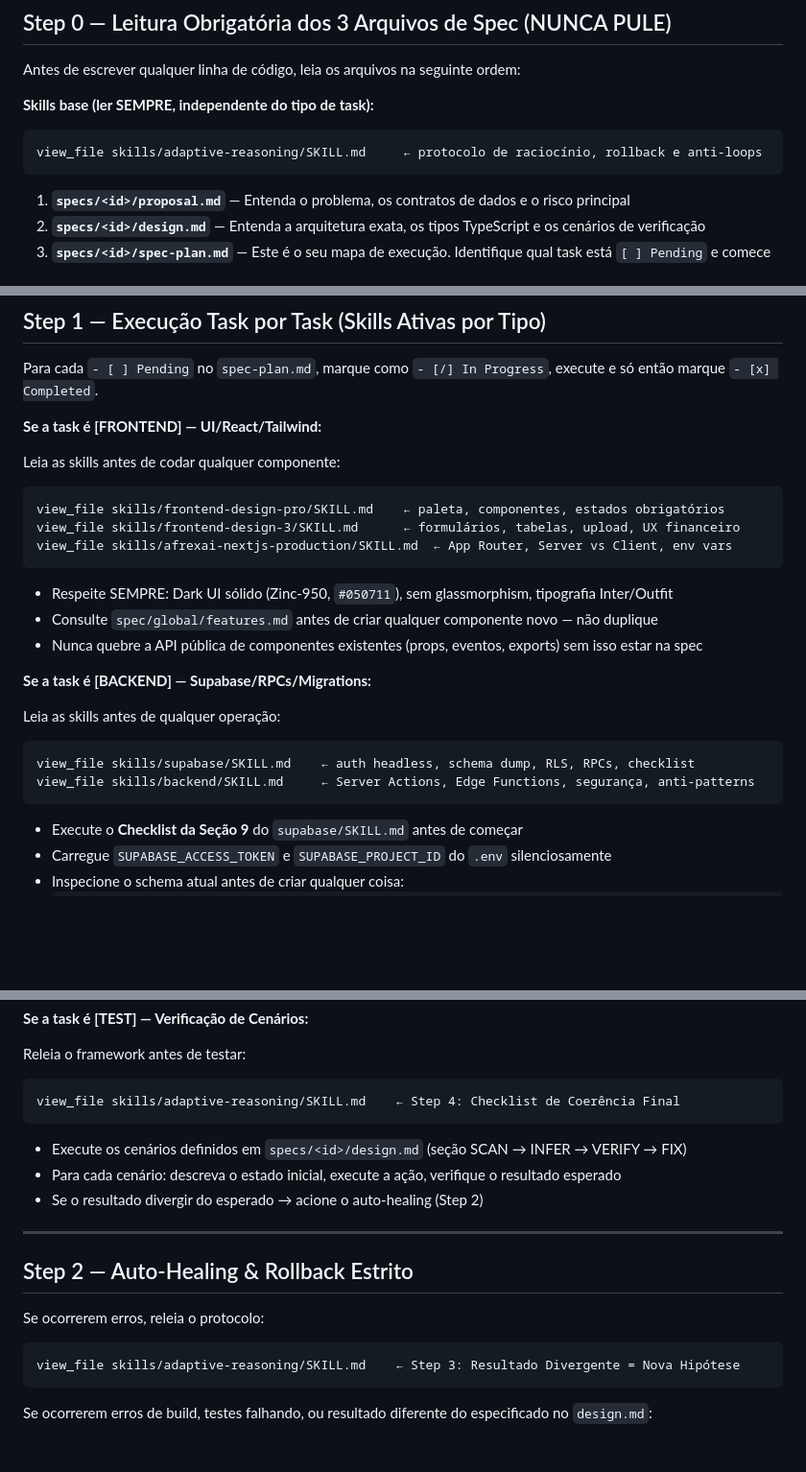
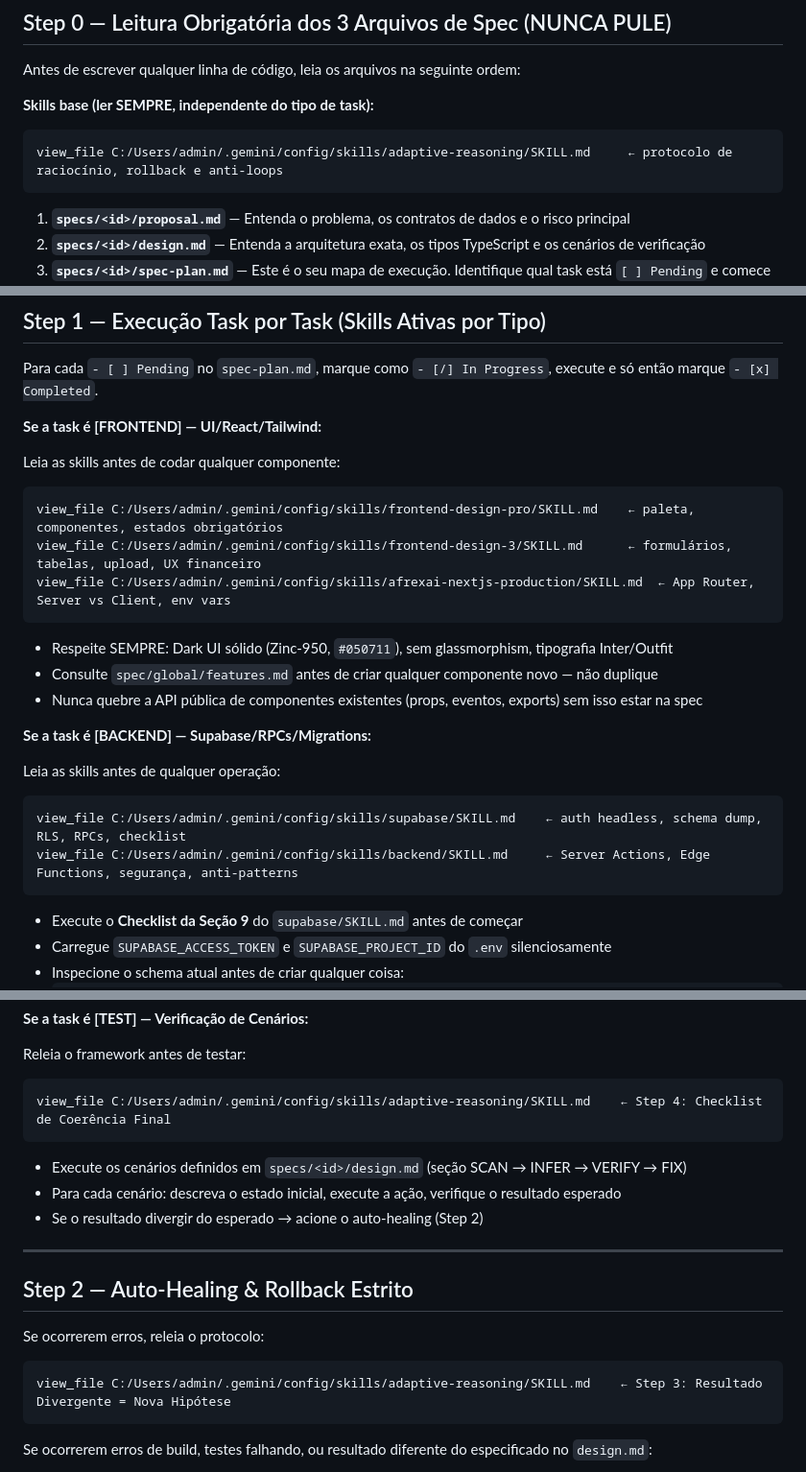
Before and after one commit to davi-449/antigravity-config, a Markdown page: .agent/workflows/vibe-apply.md, 3 parts joined by grey strips. Shown at 96% size. GitHub-like rendering; blank space fills up the shorter version.

Commit message:
feat(skills+workflows): move all skills to global config, update view_file paths to absolute global paths

````diff
--- a/.agent/workflows/vibe-apply.md
+++ b/.agent/workflows/vibe-apply.md
@@ -17,7 +17,7 @@ Antes de escrever qualquer linha de código, leia os arquivos na seguinte ordem:
 
 **Skills base (ler SEMPRE, independente do tipo de task):**
 ```
-view_file skills/adaptive-reasoning/SKILL.md     ← protocolo de raciocínio, rollback e anti-loops
+view_file C:/Users/admin/.gemini/config/skills/adaptive-reasoning/SKILL.md     ← protocolo de raciocínio, rollback e anti-loops
 ```
 
 1. **`specs/<id>/proposal.md`** — Entenda o problema, os contratos de dados e o risco principal
@@ -44,9 +44,9 @@ Para cada `- [ ] Pending` no `spec-plan.md`, marque como `- [/] In Progress`, ex
 
 Leia as skills antes de codar qualquer componente:
 ```
-view_file skills/frontend-design-pro/SKILL.md    ← paleta, componentes, estados obrigatórios
-view_file skills/frontend-design-3/SKILL.md      ← formulários, tabelas, upload, UX financeiro
-view_file skills/afrexai-nextjs-production/SKILL.md  ← App Router, Server vs Client, env vars
+view_file C:/Users/admin/.gemini/config/skills/frontend-design-pro/SKILL.md    ← paleta, componentes, estados obrigatórios
+view_file C:/Users/admin/.gemini/config/skills/frontend-design-3/SKILL.md      ← formulários, tabelas, upload, UX financeiro
+view_file C:/Users/admin/.gemini/config/skills/afrexai-nextjs-production/SKILL.md  ← App Router, Server vs Client, env vars
 ```
 
 - Respeite SEMPRE: Dark UI sólido (Zinc-950, `#050711`), sem glassmorphism, tipografia Inter/Outfit
@@ -57,8 +57,8 @@ view_file skills/afrexai-nextjs-production/SKILL.md  ← App Router, Server vs C
 
 Leia as skills antes de qualquer operação:
 ```
-view_file skills/supabase/SKILL.md    ← auth headless, schema dump, RLS, RPCs, checklist
-view_file skills/backend/SKILL.md     ← Server Actions, Edge Functions, segurança, anti-patterns
+view_file C:/Users/admin/.gemini/config/skills/supabase/SKILL.md    ← auth headless, schema dump, RLS, RPCs, checklist
+view_file C:/Users/admin/.gemini/config/skills/backend/SKILL.md     ← Server Actions, Edge Functions, segurança, anti-patterns
 ```
 
 - Execute o **Checklist da Seção 9** do `supabase/SKILL.md` antes de começar
@@ -81,7 +81,7 @@ view_file skills/backend/SKILL.md     ← Server Actions, Edge Functions, segura
 
 Releia o framework antes de testar:
 ```
-view_file skills/adaptive-reasoning/SKILL.md    ← Step 4: Checklist de Coerência Final
+view_file C:/Users/admin/.gemini/config/skills/adaptive-reasoning/SKILL.md    ← Step 4: Checklist de Coerência Final
 ```
 
 - Execute os cenários definidos em `specs/<id>/design.md` (seção SCAN → INFER → VERIFY → FIX)
@@ -94,7 +94,7 @@ view_file skills/adaptive-reasoning/SKILL.md    ← Step 4: Checklist de Coerên
 
 Se ocorrerem erros, releia o protocolo:
 ```
-view_file skills/adaptive-reasoning/SKILL.md    ← Step 3: Resultado Divergente = Nova Hipótese
+view_file C:/Users/admin/.gemini/config/skills/adaptive-reasoning/SKILL.md    ← Step 3: Resultado Divergente = Nova Hipótese
 ```
 
 Se ocorrerem erros de build, testes falhando, ou resultado diferente do especificado no `design.md`:
````
Also changed, not shown: .agent/workflows/vibe-archive.md (+2 -2 lines), .agent/workflows/vibe-proposal.md (+4 -4 lines).
